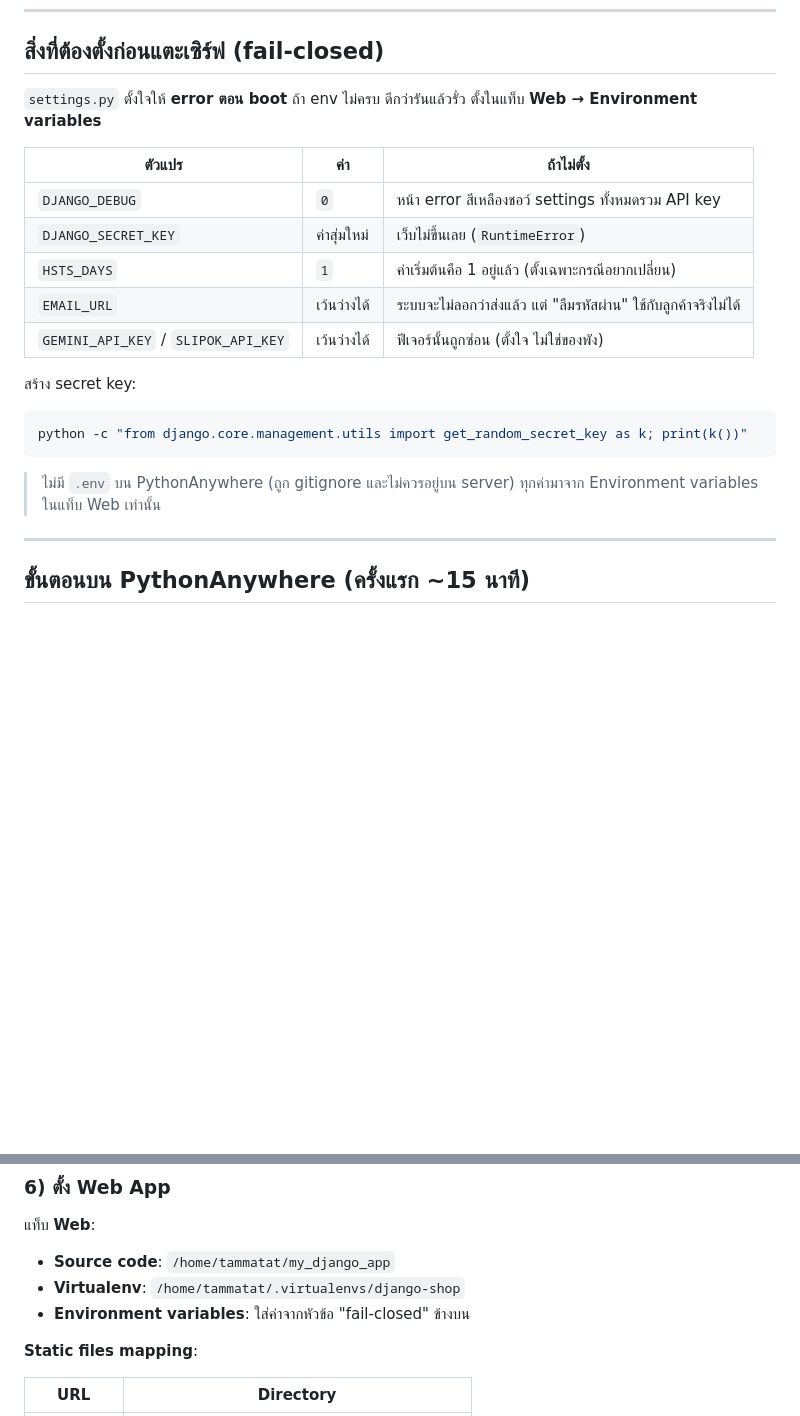
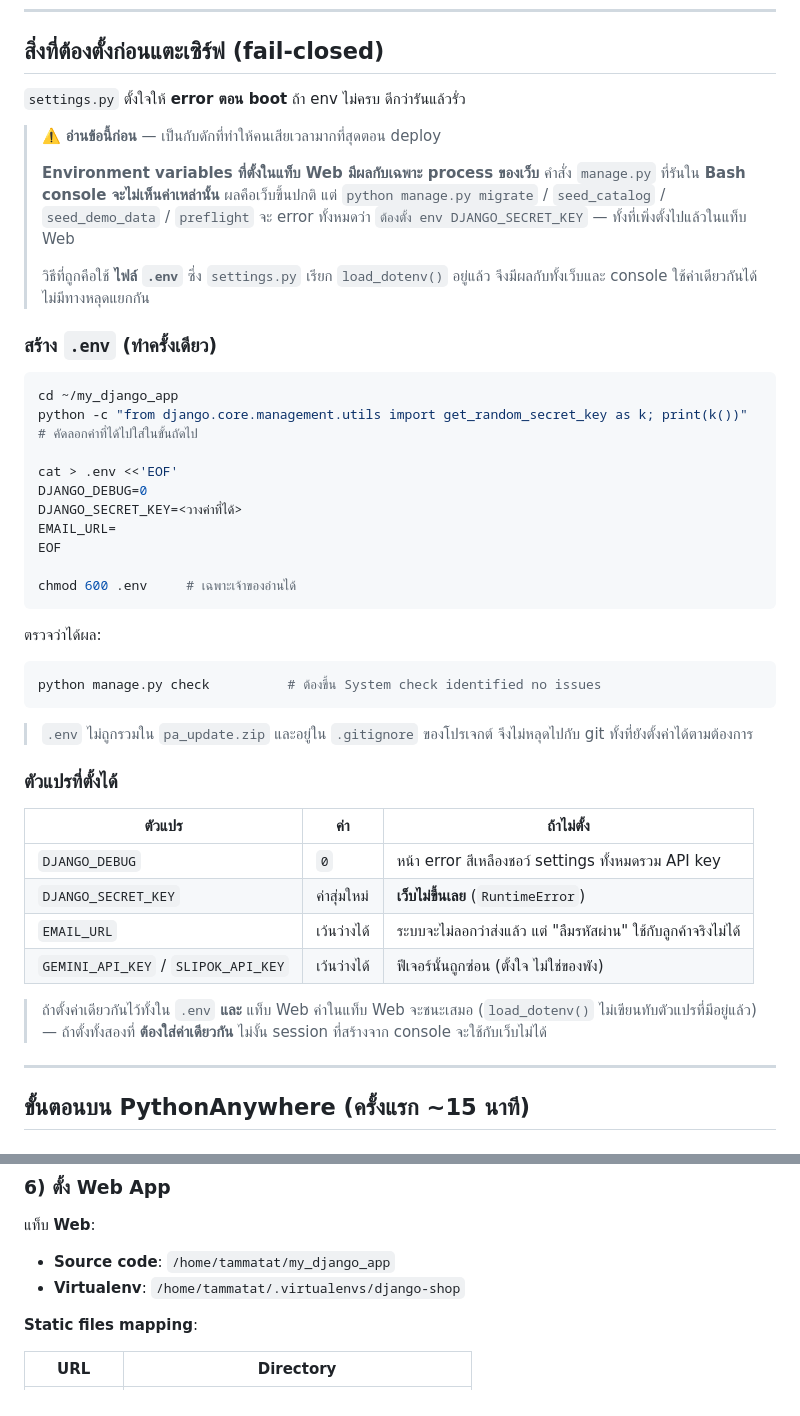
Before and after one commit to tammatatsky-ctrl/thammathad-shop, a Markdown page: DEPLOY.md, 2 parts joined by grey strips. Rendered like a GitHub page; blank space fills up the shorter version.

Commit message:
docs(deploy): set the secret key in .env, not the Web tab
PythonAnywhere's Web tab environment variables apply to the web process only.
Bash console commands do not see them, so manage.py migrate, seed_catalog,
seed_demo_data and preflight all fail with 'ต้องตั้ง env DJANGO_SECRET_KEY'
immediately after the value was set correctly in the Web tab - which is both
confusing and easy to misread as the deploy being broken.

settings.py already calls load_dotenv(), so a .env file covers both paths with
one value. It is gitignored and excluded from the zip, so nothing leaks.

Noted that if the same key is set in both places the Web tab wins, because
load_dotenv does not overwrite variables that already exist - so a mismatch
there would produce sessions that do not validate across the two.

````diff
--- a/DEPLOY.md
+++ b/DEPLOY.md
@@ -22,24 +22,54 @@
 ## สิ่งที่ต้องตั้งก่อนแตะเซิร์ฟ (fail-closed)
 
 `settings.py` ตั้งใจให้ **error ตอน boot** ถ้า env ไม่ครบ ดีกว่ารันแล้วรั่ว
-ตั้งในแท็บ **Web → Environment variables**
+
+> ⚠️ **อ่านข้อนี้ก่อน** — เป็นกับดักที่ทำให้คนเสียเวลามากที่สุดตอน deploy
+>
+> **Environment variables ที่ตั้งในแท็บ Web มีผลกับเฉพาะ process ของเว็บ**
+> คำสั่ง `manage.py` ที่รันใน **Bash console จะไม่เห็นค่าเหล่านั้น**
+> ผลคือเว็บขึ้นปกติ แต่ `python manage.py migrate` / `seed_catalog` /
+> `seed_demo_data` / `preflight` จะ error ทั้งหมดว่า
+> `ต้องตั้ง env DJANGO_SECRET_KEY` — ทั้งที่เพิ่งตั้งไปแล้วในแท็บ Web
+>
+> วิธีที่ถูกคือใช้ **ไฟล์ `.env`** ซึ่ง `settings.py` เรียก `load_dotenv()` อยู่แล้ว
+> จึงมีผลกับทั้งเว็บและ console ใช้ค่าเดียวกันได้ ไม่มีทางหลุดแยกกัน
+
+### สร้าง `.env` (ทำครั้งเดียว)
+
+```bash
+cd ~/my_django_app
+python -c "from django.core.management.utils import get_random_secret_key as k; print(k())"
+# คัดลอกค่าที่ได้ไปใส่ในขั้นถัดไป
+
+cat > .env <<'EOF'
+DJANGO_DEBUG=0
+DJANGO_SECRET_KEY=<วางค่าที่ได้>
+EMAIL_URL=
+EOF
+
+chmod 600 .env     # เฉพาะเจ้าของอ่านได้
+```
+
+ตรวจว่าได้ผล:
+```bash
+python manage.py check          # ต้องขึ้น System check identified no issues
+```
+
+> `.env` ไม่ถูกรวมใน `pa_update.zip` และอยู่ใน `.gitignore` ของโปรเจกต์
+> จึงไม่หลุดไปกับ git ทั้งที่ยังตั้งค่าได้ตามต้องการ
+
+### ตัวแปรที่ตั้งได้
 
 | ตัวแปร | ค่า | ถ้าไม่ตั้ง |
 |---|---|---|
 | `DJANGO_DEBUG` | `0` | หน้า error สีเหลืองชอว์ settings ทั้งหมดรวม API key |
-| `DJANGO_SECRET_KEY` | ค่าสุ่มใหม่ | เว็บไม่ขึ้นเลย (`RuntimeError`) |
-| `HSTS_DAYS` | `1` | ค่าเริ่มต้นคือ 1 อยู่แล้ว (ตั้งเฉพาะกรณีอยากเปลี่ยน) |
+| `DJANGO_SECRET_KEY` | ค่าสุ่มใหม่ | **เว็บไม่ขึ้นเลย** (`RuntimeError`) |
 | `EMAIL_URL` | เว้นว่างได้ | ระบบจะไม่ลอกว่าส่งแล้ว แต่ "ลืมรหัสผ่าน" ใช้กับลูกค้าจริงไม่ได้ |
 | `GEMINI_API_KEY` / `SLIPOK_API_KEY` | เว้นว่างได้ | ฟีเจอร์นั้นถูกซ่อน (ตั้งใจ ไม่ใช่ของพัง) |
 
-สร้าง secret key:
-
-```bash
-python -c "from django.core.management.utils import get_random_secret_key as k; print(k())"
-```
-
-> ไม่มี `.env` บน PythonAnywhere (ถูก gitignore และไม่ควรอยู่บน server)
-> ทุกค่ามาจาก Environment variables ในแท็บ Web เท่านั้น
+> ถ้าตั้งค่าเดียวกันไว้ทั้งใน `.env` **และ** แท็บ Web ค่าในแท็บ Web จะชนะเสมอ
+> (`load_dotenv()` ไม่เขียนทับตัวแปรที่มีอยู่แล้ว) — ถ้าตั้งทั้งสองที่
+> **ต้องใส่ค่าเดียวกัน** ไม่งั้น session ที่สร้างจาก console จะใช้กับเว็บไม่ได้
 
 ---
 
@@ -116,7 +146,6 @@ staticfiles ตรงกับ source · migration · ฐานข้อมู
 
 - **Source code**: `/home/tammatat/my_django_app`
 - **Virtualenv**: `/home/tammatat/.virtualenvs/django-shop`
-- **Environment variables**: ใส่ค่าจากหัวข้อ "fail-closed" ข้างบน
 
 **Static files mapping**:
 
````
